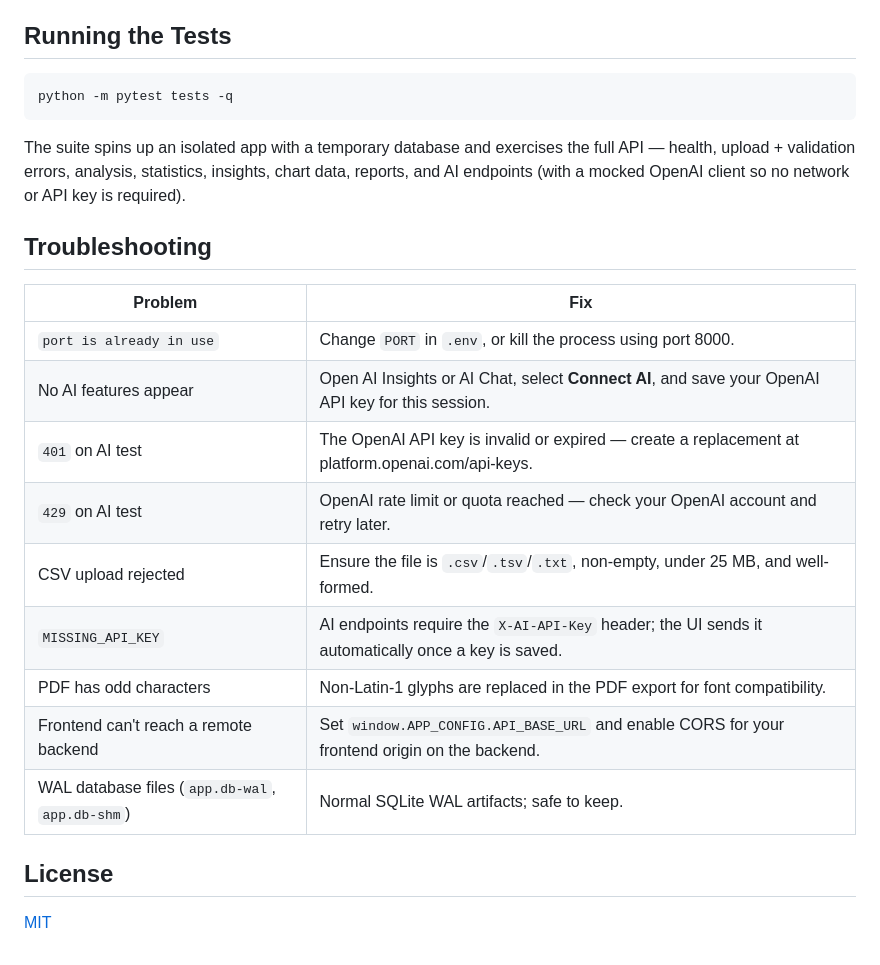
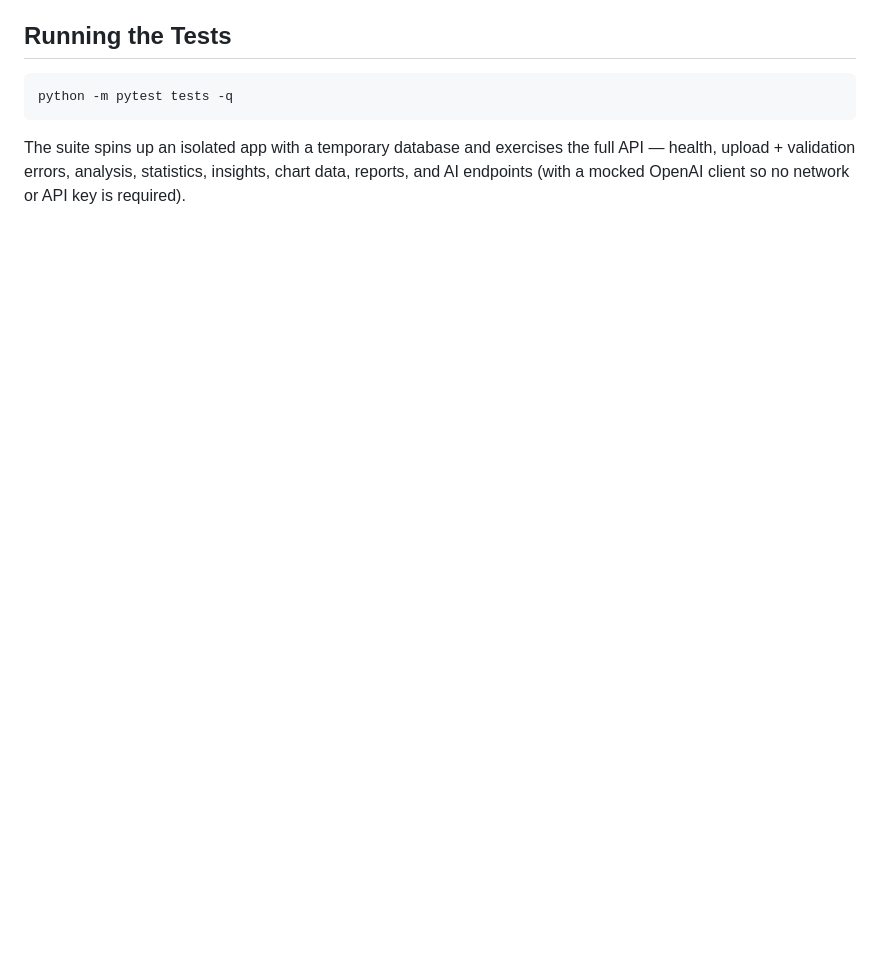
Before and after one commit to VivekPatel9121/CSV_ANALYST_PROJECT, a Markdown page: README.md, the part around the change. Drawn GitHub-style; blank space fills up the shorter version.

```diff
--- a/README.md
+++ b/README.md
@@ -335,21 +335,3 @@ python -m pytest tests -q
 The suite spins up an isolated app with a temporary database and exercises the full
 API — health, upload + validation errors, analysis, statistics, insights, chart data, reports,
 and AI endpoints (with a mocked OpenAI client so no network or API key is required).
-
-## Troubleshooting
-
-| Problem | Fix |
-|---|---|
-| `port is already in use` | Change `PORT` in `.env`, or kill the process using port 8000. |
-| No AI features appear | Open AI Insights or AI Chat, select **Connect AI**, and save your OpenAI API key for this session. |
-| `401` on AI test | The OpenAI API key is invalid or expired — create a replacement at platform.openai.com/api-keys. |
-| `429` on AI test | OpenAI rate limit or quota reached — check your OpenAI account and retry later. |
-| CSV upload rejected | Ensure the file is `.csv`/`.tsv`/`.txt`, non-empty, under 25 MB, and well-formed. |
-| `MISSING_API_KEY` | AI endpoints require the `X-AI-API-Key` header; the UI sends it automatically once a key is saved. |
-| PDF has odd characters | Non-Latin-1 glyphs are replaced in the PDF export for font compatibility. |
-| Frontend can't reach a remote backend | Set `window.APP_CONFIG.API_BASE_URL` and enable CORS for your frontend origin on the backend. |
-| WAL database files (`app.db-wal`, `app.db-shm`) | Normal SQLite WAL artifacts; safe to keep. |
-
-## License
-
-[MIT](./LICENSE)
```
